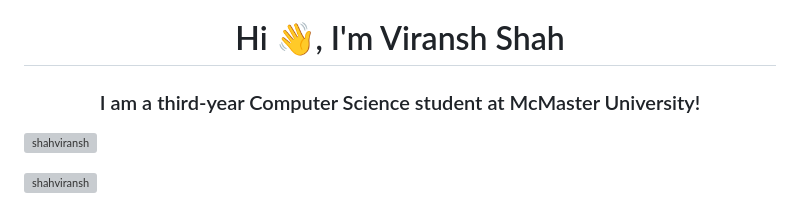
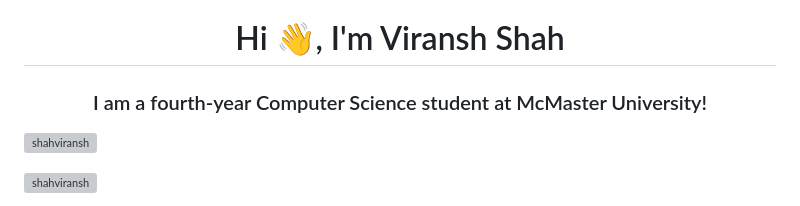
Before and after one commit to shahviransh/shahviransh, a Markdown page: README.md, the part around the change. GitHub-like rendering; grey boxes are pictures that could not be loaded.

Commit message:
Update student year from third to fourth

```diff
--- a/README.md
+++ b/README.md
@@ -1,5 +1,5 @@
 <h1 align="center">Hi 👋, I'm Viransh Shah</h1>
-<h3 align="center">I am a third-year Computer Science student at McMaster University!</h3>
+<h3 align="center">I am a fourth-year Computer Science student at McMaster University!</h3>
 
 <p align="left">
   <img src="https://komarev.com/ghpvc/?username=shahviransh&label=Profile%20views&color=0e75b6&style=flat" alt="shahviransh" />
```
